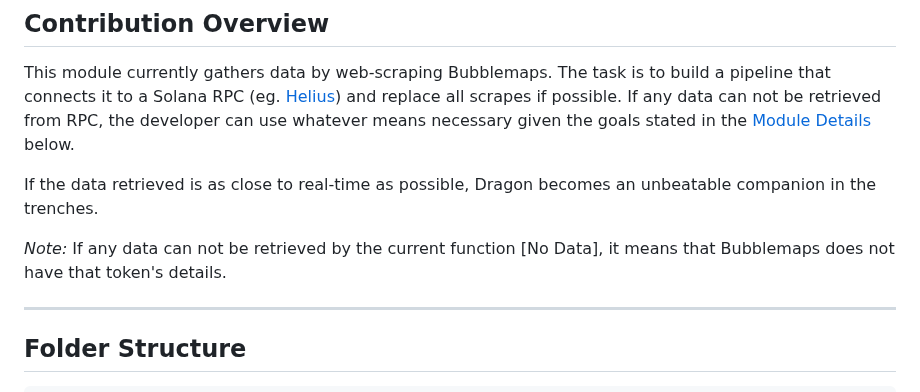
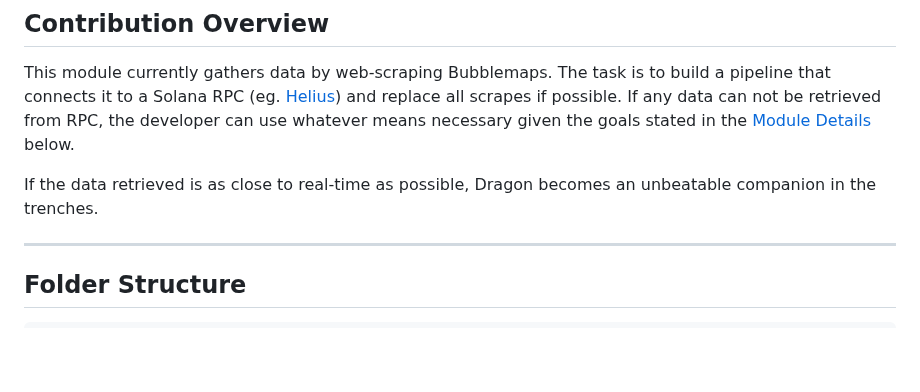
Before and after one commit to alpha-dragon-org/dragon-module4-clusterAnalysis, a Markdown page: README.md, the part around the change. Rendered like a GitHub page; blank space fills up the shorter version.

```diff
--- a/README.md
+++ b/README.md
@@ -31,8 +31,6 @@ The initial release includes four modules and the module for this bounty is:
 This module currently gathers data by web-scraping Bubblemaps. The task is to build a pipeline that connects it to a Solana RPC (eg. [Helius](https://www.helius.dev)) and replace all scrapes if possible. If any data can not be retrieved from RPC, the developer can use whatever means necessary given the goals stated in the [Module Details](#module-details) below.
 
 If the data retrieved is as close to real-time as possible, Dragon becomes an unbeatable companion in the trenches.
-
-*Note:* If any data can not be retrieved by the current function [No Data], it means that Bubblemaps does not have that token's details.
 
 ---
 
```
